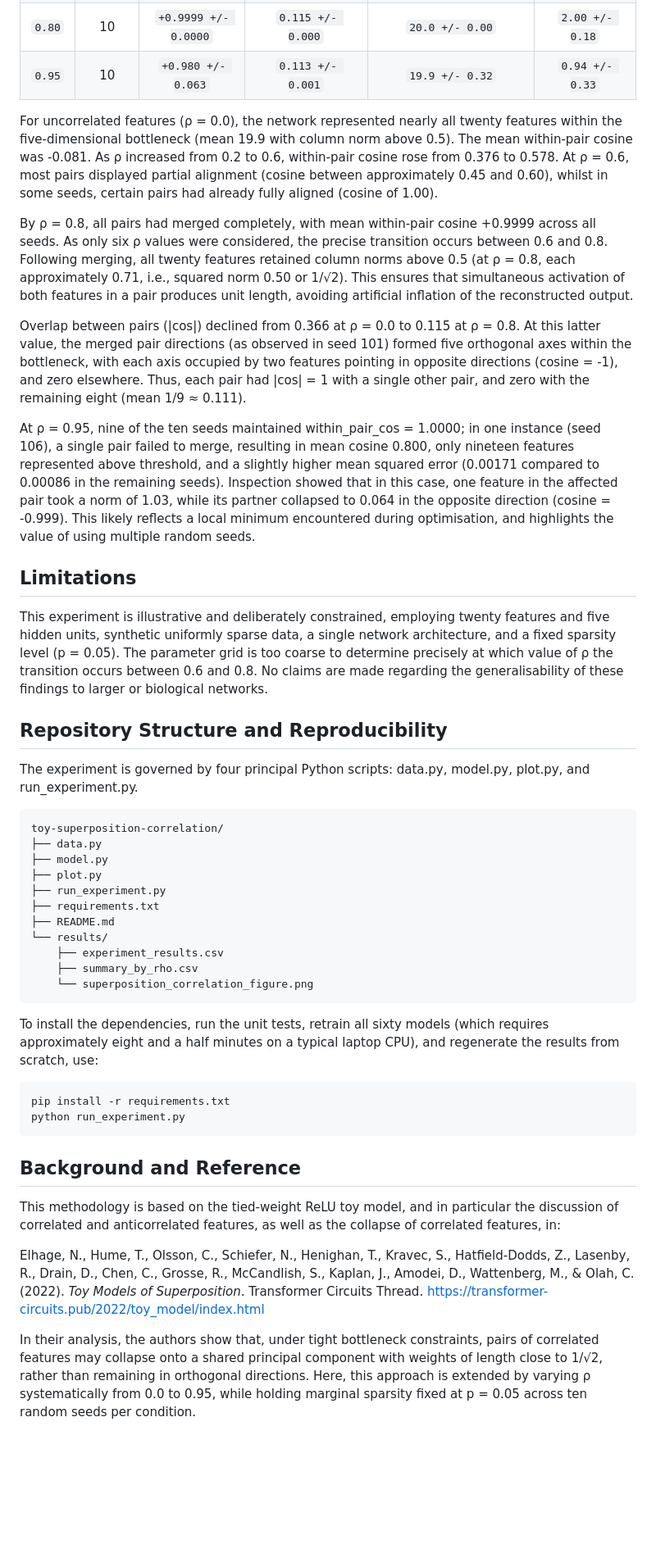
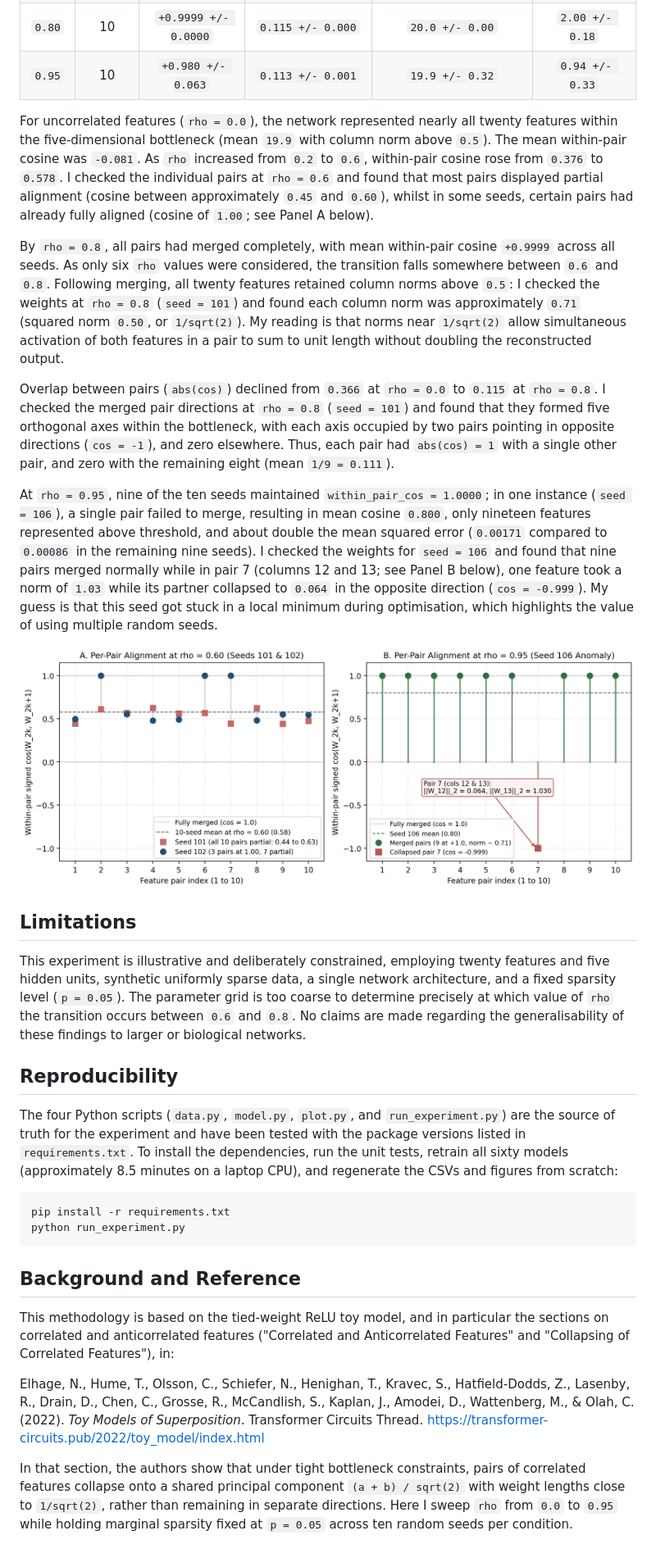
Before and after one commit to roz-logic/toy-superposition-correlation, a Markdown page: README.md, the part around one of its changes. Shown at 82% size. GitHub-like rendering; pictures changed too: results/pair_cosines_detail.png (added); blank space fills up the shorter version.

````diff
--- a/README.md
+++ b/README.md
@@ -26,37 +29,23 @@ The model (model.py) was a bottleneck network with tied weights, defined as \(\h
 | `0.80` | 10 | `+0.9999 +/- 0.0000` | `0.115 +/- 0.000` | `20.0 +/- 0.00` | `2.00 +/- 0.18` |
 | `0.95` | 10 | `+0.980 +/- 0.063` | `0.113 +/- 0.001` | `19.9 +/- 0.32` | `0.94 +/- 0.33` |
 
-For uncorrelated features (ρ = 0.0), the network represented nearly all twenty features within the five-dimensional bottleneck (mean 19.9 with column norm above 0.5). The mean within-pair cosine was -0.081. As ρ increased from 0.2 to 0.6, within-pair cosine rose from 0.376 to 0.578. At ρ = 0.6, most pairs displayed partial alignment (cosine between approximately 0.45 and 0.60), whilst in some seeds, certain pairs had already fully aligned (cosine of 1.00).
+For uncorrelated features (`rho = 0.0`), the network represented nearly all twenty features within the five-dimensional bottleneck (mean `19.9` with column norm above `0.5`). The mean within-pair cosine was `-0.081`. As `rho` increased from `0.2` to `0.6`, within-pair cosine rose from `0.376` to `0.578`. I checked the individual pairs at `rho = 0.6` and found that most pairs displayed partial alignment (cosine between approximately `0.45` and `0.60`), whilst in some seeds, certain pairs had already fully aligned (cosine of `1.00`; see Panel A below).
 
-By ρ = 0.8, all pairs had merged completely, with mean within-pair cosine +0.9999 across all seeds. As only six ρ values were considered, the precise transition occurs between 0.6 and 0.8. Following merging, all twenty features retained column norms above 0.5 (at ρ = 0.8, each approximately 0.71, i.e., squared norm 0.50 or 1/√2). This ensures that simultaneous activation of both features in a pair produces unit length, avoiding artificial inflation of the reconstructed output.
+By `rho = 0.8`, all pairs had merged completely, with mean within-pair cosine `+0.9999` across all seeds. As only six `rho` values were considered, the transition falls somewhere between `0.6` and `0.8`. Following merging, all twenty features retained column norms above `0.5`: I checked the weights at `rho = 0.8` (`seed = 101`) and found each column norm was approximately `0.71` (squared norm `0.50`, or `1/sqrt(2)`). My reading is that norms near `1/sqrt(2)` allow simultaneous activation of both features in a pair to sum to unit length without doubling the reconstructed output.
 
-Overlap between pairs (|cos|) declined from 0.366 at ρ = 0.0 to 0.115 at ρ = 0.8. At this latter value, the merged pair directions (as observed in seed 101) formed five orthogonal axes within the bottleneck, with each axis occupied by two features pointing in opposite directions (cosine = -1), and zero elsewhere. Thus, each pair had |cos| = 1 with a single other pair, and zero with the remaining eight (mean 1/9 ≈ 0.111).
+Overlap between pairs (`abs(cos)`) declined from `0.366` at `rho = 0.0` to `0.115` at `rho = 0.8`. I checked the merged pair directions at `rho = 0.8` (`seed = 101`) and found that they formed five orthogonal axes within the bottleneck, with each axis occupied by two pairs pointing in opposite directions (`cos = -1`), and zero elsewhere. Thus, each pair had `abs(cos) = 1` with a single other pair, and zero with the remaining eight (mean `1/9 = 0.111`).
 
-At ρ = 0.95, nine of the ten seeds maintained within_pair_cos = 1.0000; in one instance (seed 106), a single pair failed to merge, resulting in mean cosine 0.800, only nineteen features represented above threshold, and a slightly higher mean squared error (0.00171 compared to 0.00086 in the remaining seeds). Inspection showed that in this case, one feature in the affected pair took a norm of 1.03, while its partner collapsed to 0.064 in the opposite direction (cosine = -0.999). This likely reflects a local minimum encountered during optimisation, and highlights the value of using multiple random seeds.
+At `rho = 0.95`, nine of the ten seeds maintained `within_pair_cos = 1.0000`; in one instance (`seed = 106`), a single pair failed to merge, resulting in mean cosine `0.800`, only nineteen features represented above threshold, and about double the mean squared error (`0.00171` compared to `0.00086` in the remaining nine seeds). I checked the weights for `seed = 106` and found that nine pairs merged normally while in pair 7 (columns 12 and 13; see Panel B below), one feature took a norm of `1.03` while its partner collapsed to `0.064` in the opposite direction (`cos = -0.999`). My guess is that this seed got stuck in a local minimum during optimisation, which highlights the value of using multiple random seeds.
+
+![Per-pair cosines at rho = 0.60 and at rho = 0.95 seed 106](results/pair_cosines_detail.png)
 
 ## Limitations
 
-This experiment is illustrative and deliberately constrained, employing twenty features and five hidden units, synthetic uniformly sparse data, a single network architecture, and a fixed sparsity level (p = 0.05). The parameter grid is too coarse to determine precisely at which value of ρ the transition occurs between 0.6 and 0.8. No claims are made regarding the generalisability of these findings to larger or biological networks.
+This experiment is illustrative and deliberately constrained, employing twenty features and five hidden units, synthetic uniformly sparse data, a single network architecture, and a fixed sparsity level (`p = 0.05`). The parameter grid is too coarse to determine precisely at which value of `rho` the transition occurs between `0.6` and `0.8`. No claims are made regarding the generalisability of these findings to larger or biological networks.
 
-## Repository Structure and Reproducibility
+## Reproducibility
 
-The experiment is governed by four principal Python scripts: data.py, model.py, plot.py, and run_experiment.py.
-
-```text
-toy-superposition-correlation/
-├── data.py
-├── model.py
-├── plot.py
-├── run_experiment.py
-├── requirements.txt
-├── README.md
-└── results/
-    ├── experiment_results.csv
-    ├── summary_by_rho.csv
-    └── superposition_correlation_figure.png
-```
-
-To install the dependencies, run the unit tests, retrain all sixty models (which requires approximately eight and a half minutes on a typical laptop CPU), and regenerate the results from scratch, use:
+The four Python scripts (`data.py`, `model.py`, `plot.py`, and `run_experiment.py`) are the source of truth for the experiment and have been tested with the package versions listed in `requirements.txt`. To install the dependencies, run the unit tests, retrain all sixty models (approximately 8.5 minutes on a laptop CPU), and regenerate the CSVs and figures from scratch:
 
 ```bash
 pip install -r requirements.txt
@@ -65,8 +54,8 @@ python run_experiment.py
 
 ## Background and Reference
 
-This methodology is based on the tied-weight ReLU toy model, and in particular the discussion of correlated and anticorrelated features, as well as the collapse of correlated features, in:
+This methodology is based on the tied-weight ReLU toy model, and in particular the sections on correlated and anticorrelated features ("Correlated and Anticorrelated Features" and "Collapsing of Correlated Features"), in:
 
-Elhage, N., Hume, T., Olsson, C., Schiefer, N., Henighan, T., Kravec, S., Hatfield-Dodds, Z., Lasenby, R., Drain, D., Chen, C., Grosse, R., McCandlish, S., Kaplan, J., Amodei, D., Wattenberg, M., & Olah, C. (2022). *Toy Models of Superposition*. Transformer Circuits Thread. [https://transformer-circuits.pub/2022/toy_model/index.html](https://transformer-circuits.pub/2022/toy_model/index.html)
+Elhage, N., Hume, T., Olsson, C., Schiefer, N., Henighan, T., Kravec, S., Hatfield-Dodds, Z., Lasenby, R., Drain, D., Chen, C., Grosse, R., McCandlish, S., Kaplan, J., Amodei, D., Wattenberg, M., & Olah, C. (2022). *Toy Models of Superposition*. Transformer Circuits Thread. https://transformer-circuits.pub/2022/toy_model/index.html
 
-In their analysis, the authors show that, under tight bottleneck constraints, pairs of correlated features may collapse onto a shared principal component with weights of length close to 1/√2, rather than remaining in orthogonal directions. Here, this approach is extended by varying ρ systematically from 0.0 to 0.95, while holding marginal sparsity fixed at p = 0.05 across ten random seeds per condition.
+In that section, the authors show that under tight bottleneck constraints, pairs of correlated features collapse onto a shared principal component `(a + b) / sqrt(2)` with weight lengths close to `1/sqrt(2)`, rather than remaining in separate directions. Here I sweep `rho` from `0.0` to `0.95` while holding marginal sparsity fixed at `p = 0.05` across ten random seeds per condition.
````
Also changed, not shown: other parts of README.md (+7 -4 lines).
